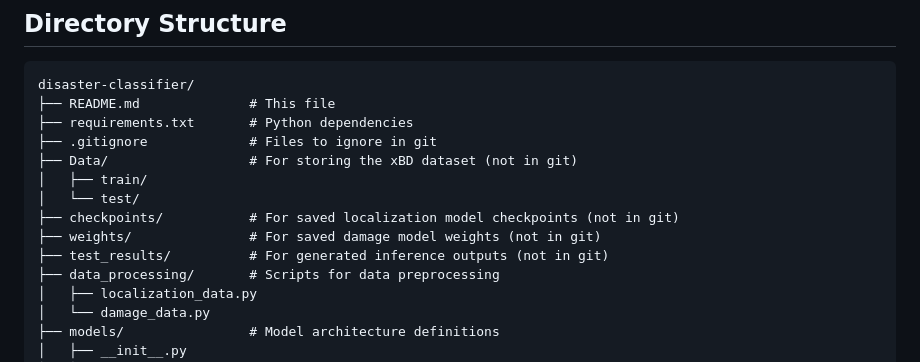
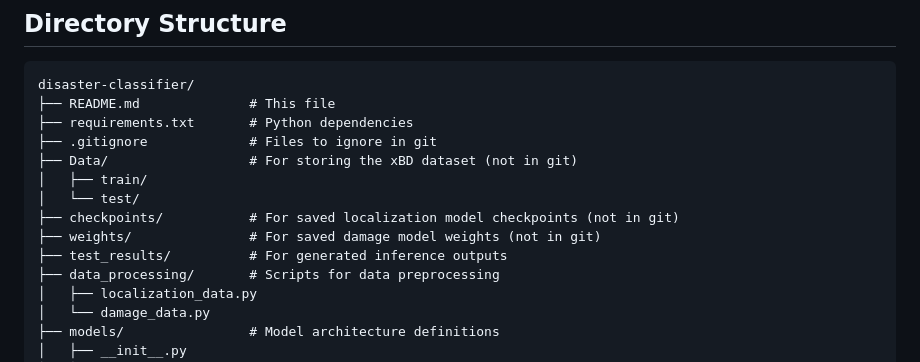
Before and after one commit to zak-510/disaster-classifier, a Markdown page: README.md, the part around the change. Rendered like a GitHub page.

```diff
--- a/README.md
+++ b/README.md
@@ -132,7 +132,7 @@ disaster-classifier/
 │   └── test/
 ├── checkpoints/           # For saved localization model checkpoints (not in git)
 ├── weights/               # For saved damage model weights (not in git)
-├── test_results/          # For generated inference outputs (not in git)
+├── test_results/          # For generated inference outputs
 ├── data_processing/       # Scripts for data preprocessing
 │   ├── localization_data.py
 │   └── damage_data.py
```
